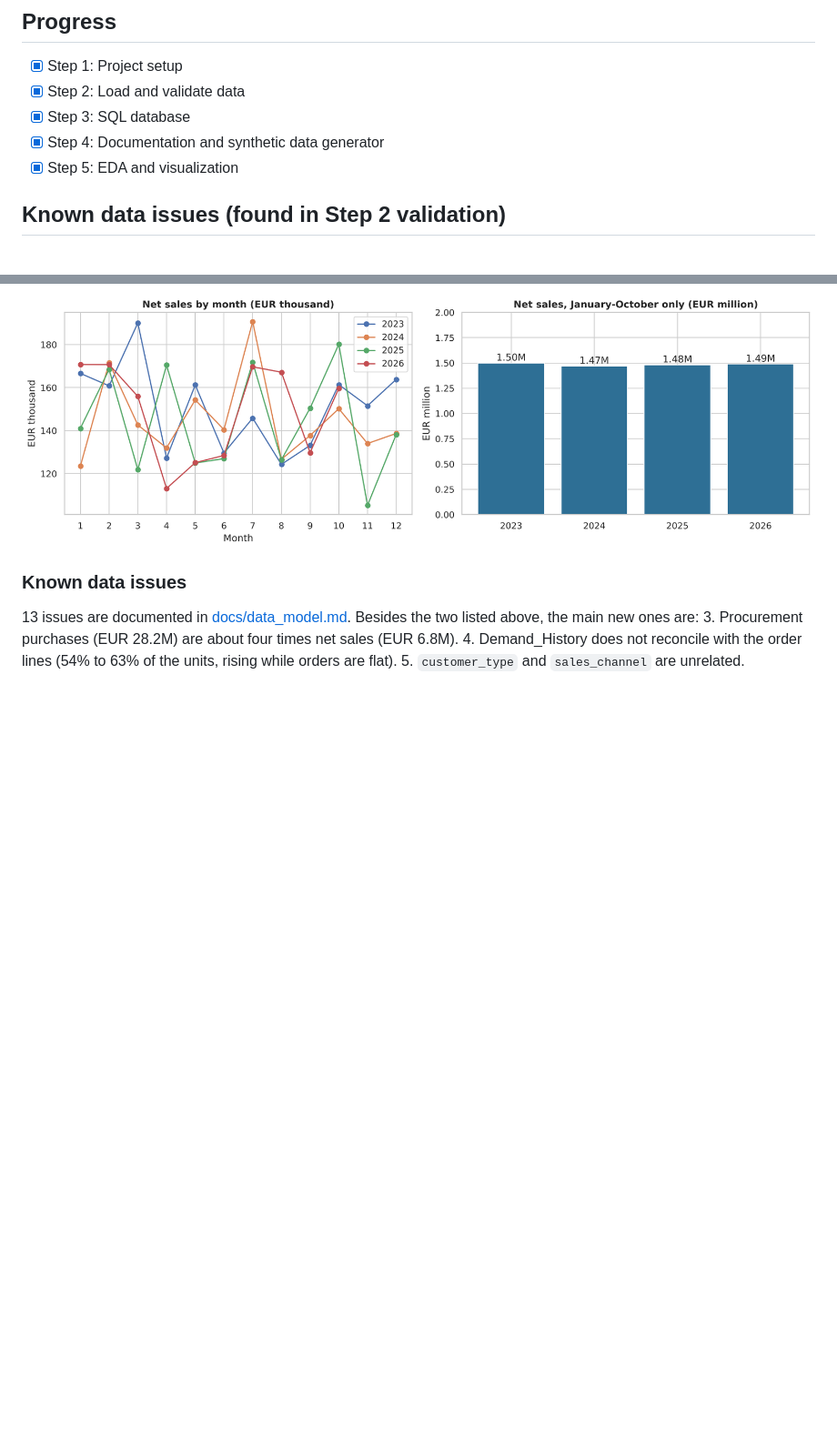
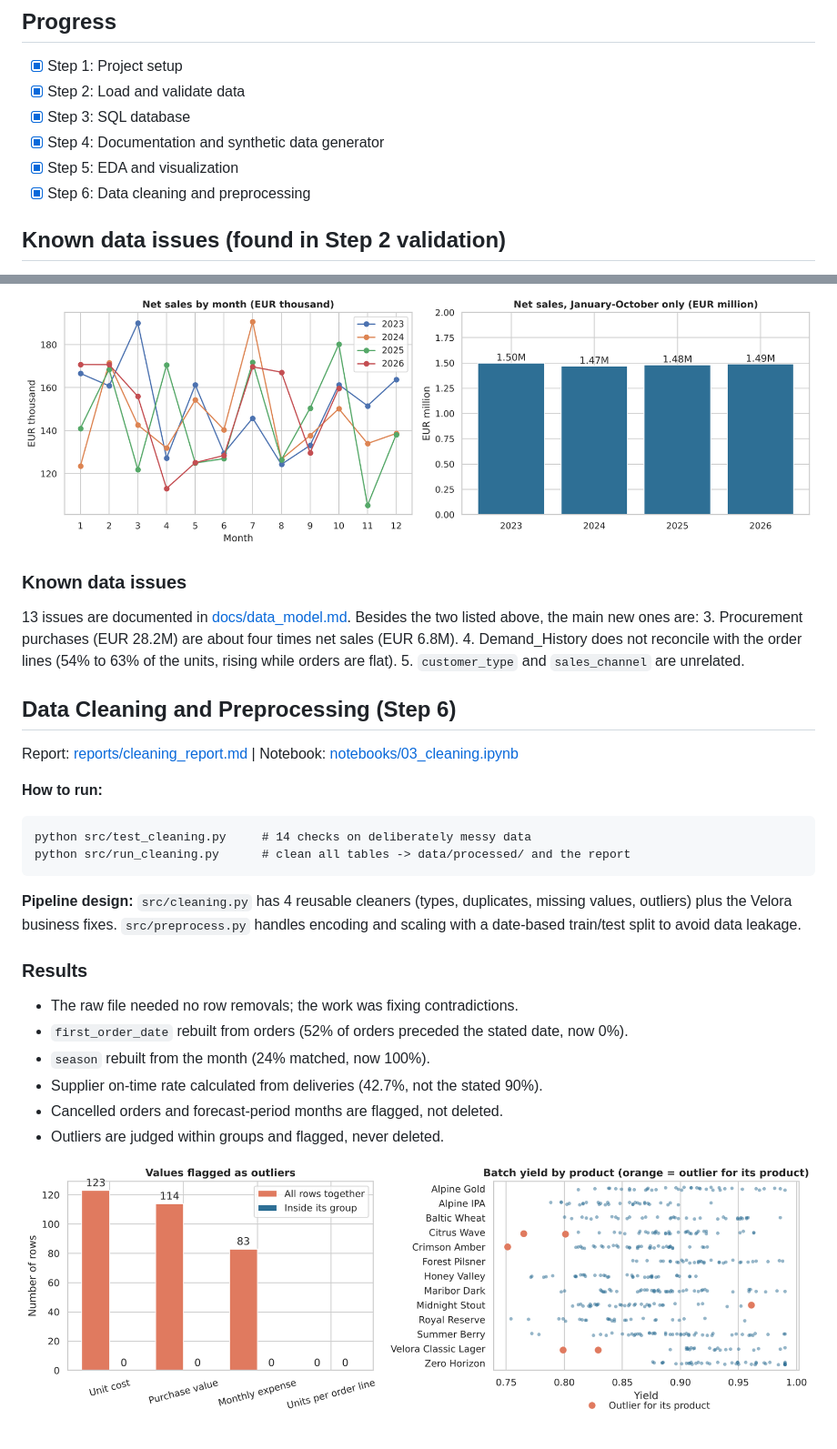
Before and after one commit to YaswanthP47/velora-brewing-analytics, a Markdown page: README.md, 2 parts joined by grey strips. Shown at 91% size. Drawn GitHub-style; pictures changed too: reports/figures/fig20_outliers_grouped.png (added); blank space fills up the shorter version.

Commit message:
Step 6: cleaning pipeline, tests and report

````diff
--- a/README.md
+++ b/README.md
@@ -32,6 +32,7 @@ Goal: Excel -> Python -> SQL -> EDA -> Cleaning -> Statistics -> ML -> NLP/GenAI
 - [x] Step 3: SQL database
 - [x] Step 4: Documentation and synthetic data generator
 - [x] Step 5: EDA and visualization
+- [x] Step 6: Data cleaning and preprocessing
 
 ## Known data issues (found in Step 2 validation)
 
@@ -99,3 +100,27 @@ Revenue and profit figures exclude cancelled orders. 2026 contains data only up
 ### Known data issues
 
 13 issues are documented in [docs/data_model.md](docs/data_model.md). Besides the two listed above, the main new ones are: 3. Procurement purchases (EUR 28.2M) are about four times net sales (EUR 6.8M). 4. Demand_History does not reconcile with the order lines (54% to 63% of the units, rising while orders are flat). 5. `customer_type` and `sales_channel` are unrelated.
+
+## Data Cleaning and Preprocessing (Step 6)
+
+Report: [reports/cleaning_report.md](reports/cleaning_report.md) | Notebook: [notebooks/03_cleaning.ipynb](notebooks/03_cleaning.ipynb)
+
+**How to run:**
+
+```
+python src/test_cleaning.py     # 14 checks on deliberately messy data
+python src/run_cleaning.py      # clean all tables -> data/processed/ and the report
+```
+
+**Pipeline design:** `src/cleaning.py` has 4 reusable cleaners (types, duplicates, missing values, outliers) plus the Velora business fixes. `src/preprocess.py` handles encoding and scaling with a date-based train/test split to avoid data leakage.
+
+### Results
+
+- The raw file needed no row removals; the work was fixing contradictions.
+- `first_order_date` rebuilt from orders (52% of orders preceded the stated date, now 0%).
+- `season` rebuilt from the month (24% matched, now 100%).
+- Supplier on-time rate calculated from deliveries (42.7%, not the stated 90%).
+- Cancelled orders and forecast-period months are flagged, not deleted.
+- Outliers are judged within groups and flagged, never deleted.
+
+![Outliers judged within groups](reports/figures/fig20_outliers_grouped.png)
````
Also changed, not shown: reports/cleaning_report.md (added, +74 -0 lines), 5 other files.
